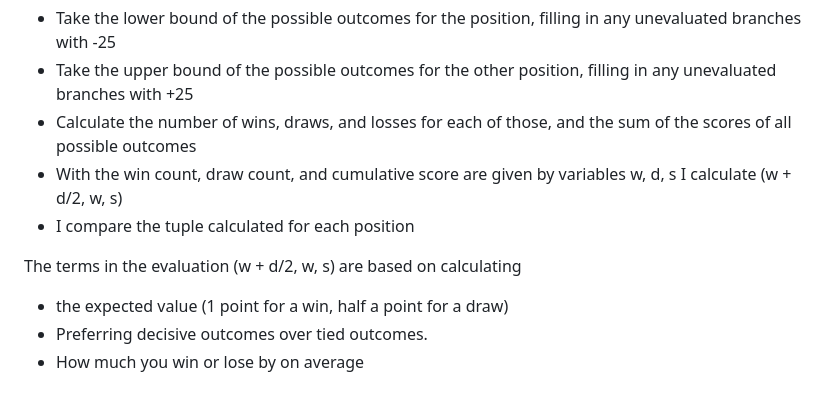
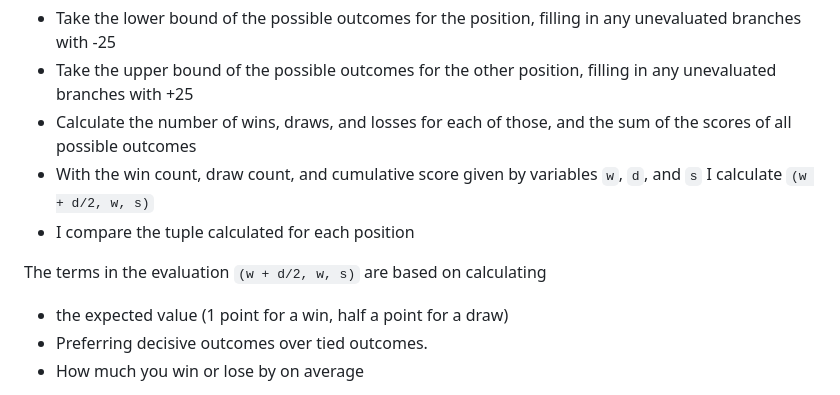
Before and after one commit to JTCroft/cardgame, a Markdown page: README.md, the part around the change. Drawn GitHub-style.

Commit message:
readme formatting

```diff
--- a/README.md
+++ b/README.md
@@ -87,10 +87,10 @@ To determine if a position (which may not be fully evaluated) is better for the
 * Take the lower bound of the possible outcomes for the position, filling in any unevaluated branches with -25
 * Take the upper bound of the possible outcomes for the other position, filling in any unevaluated branches with +25
 * Calculate the number of wins, draws, and losses for each of those, and the sum of the scores of all possible outcomes
-* With the win count, draw count, and cumulative score are given by variables w, d, s I calculate (w + d/2, w, s)
+* With the win count, draw count, and cumulative score given by variables `w`, `d`, and `s` I calculate `(w + d/2, w, s)`
 * I compare the tuple calculated for each position
 
-The terms in the evaluation (w + d/2, w, s) are based on calculating
+The terms in the evaluation `(w + d/2, w, s)` are based on calculating
 
 * the expected value (1 point for a win, half a point for a draw)
 * Preferring decisive outcomes over tied outcomes.
```
